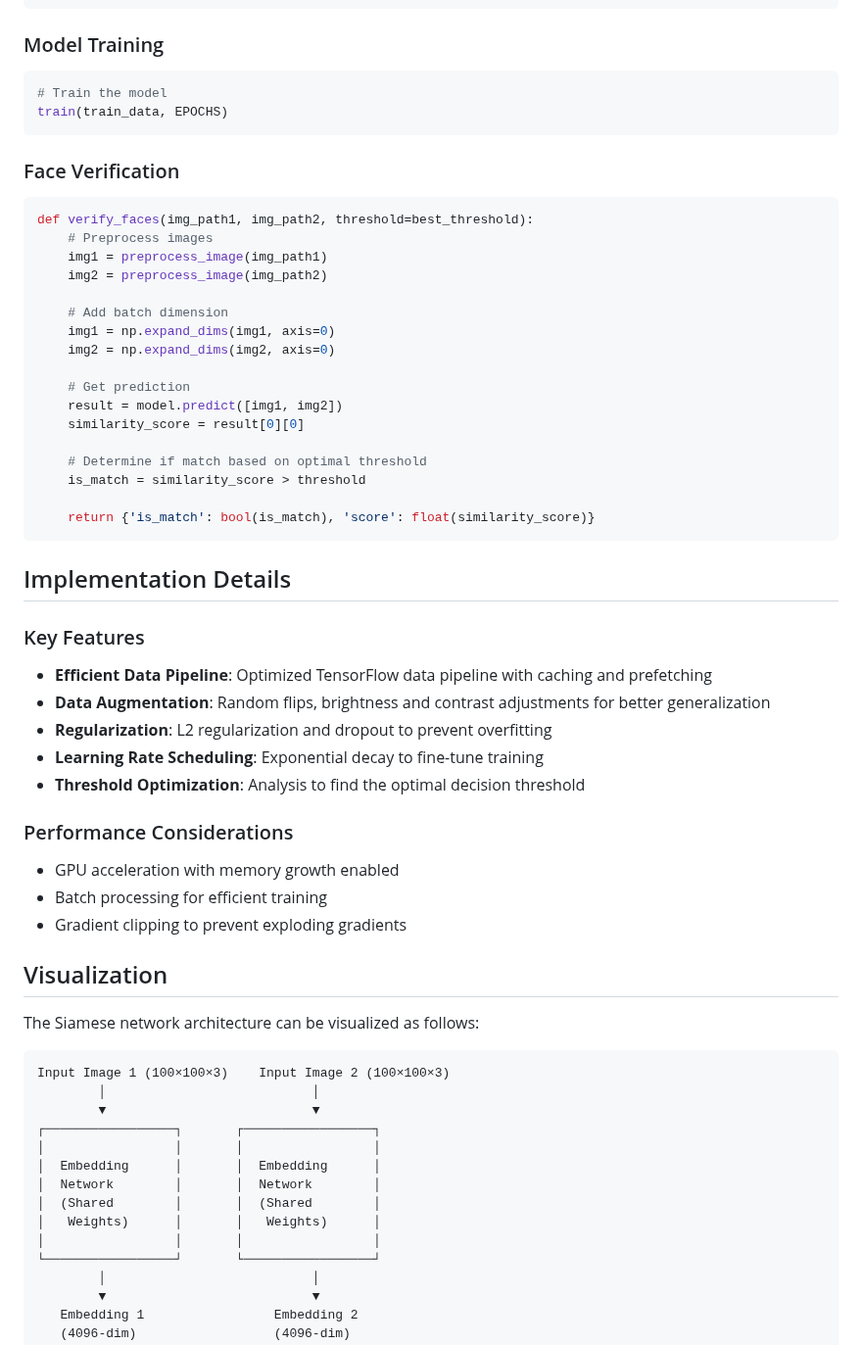
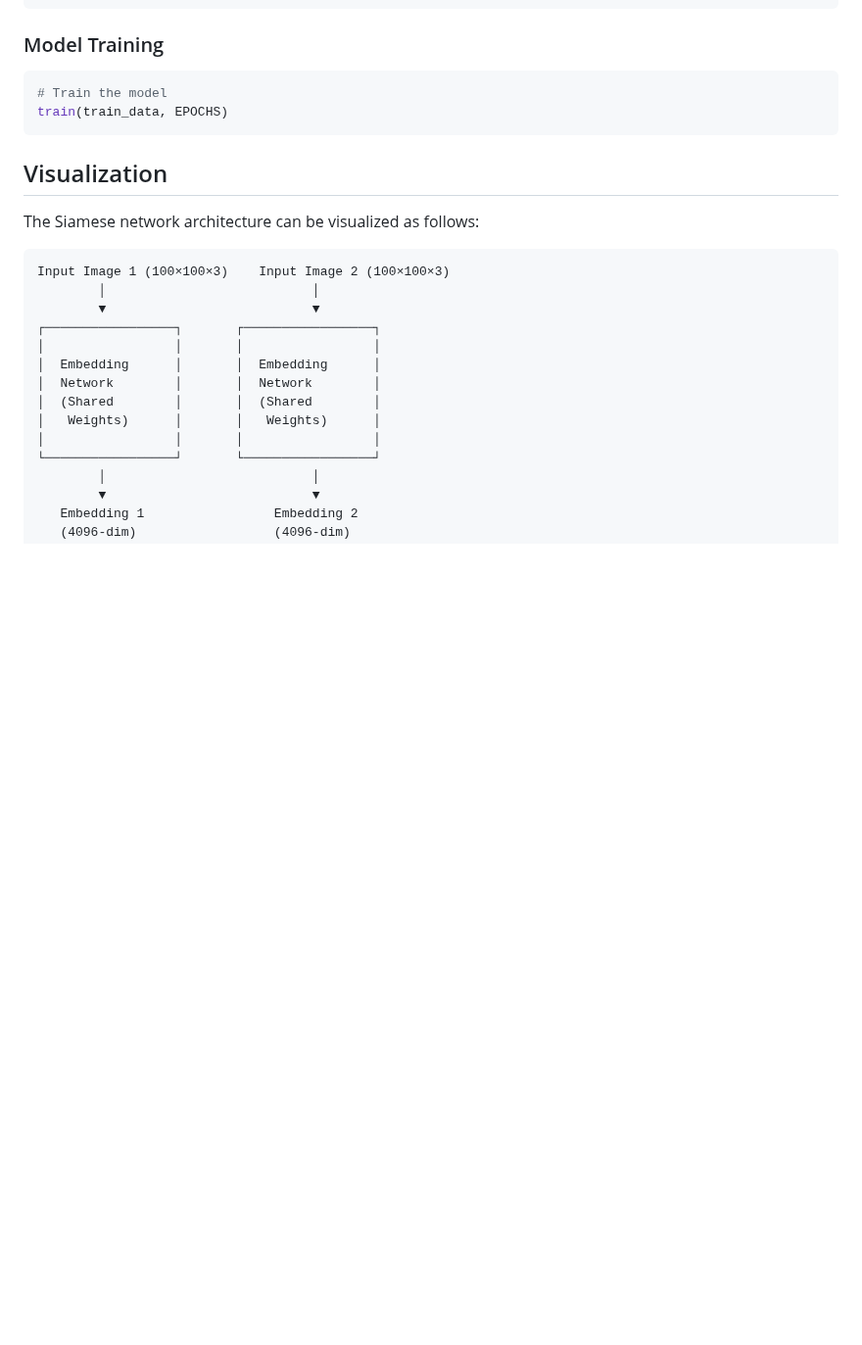
Before and after one commit to Nwachukwu1300/Faceregg, a Markdown page: README.md, the part around the change. Shown at 98% size. Drawn GitHub-style; blank space fills up the shorter version.

````diff
--- a/README.md
+++ b/README.md
@@ -73,42 +73,6 @@ python collect_data.py
 train(train_data, EPOCHS)
 ```
 
-### Face Verification
-```python
-def verify_faces(img_path1, img_path2, threshold=best_threshold):
-    # Preprocess images
-    img1 = preprocess_image(img_path1)
-    img2 = preprocess_image(img_path2)
-
-    # Add batch dimension
-    img1 = np.expand_dims(img1, axis=0)
-    img2 = np.expand_dims(img2, axis=0)
-
-    # Get prediction
-    result = model.predict([img1, img2])
-    similarity_score = result[0][0]
-
-    # Determine if match based on optimal threshold
-    is_match = similarity_score > threshold
-
-    return {'is_match': bool(is_match), 'score': float(similarity_score)}
-```
-
-## Implementation Details
-
-### Key Features
-- **Efficient Data Pipeline**: Optimized TensorFlow data pipeline with caching and prefetching
-- **Data Augmentation**: Random flips, brightness and contrast adjustments for better generalization
-- **Regularization**: L2 regularization and dropout to prevent overfitting
-- **Learning Rate Scheduling**: Exponential decay to fine-tune training
-- **Threshold Optimization**: Analysis to find the optimal decision threshold
-
-### Performance Considerations
-- GPU acceleration with memory growth enabled
-- Batch processing for efficient training
-- Gradient clipping to prevent exploding gradients
-
-
 ## Visualization
 
 The Siamese network architecture can be visualized as follows:
````
